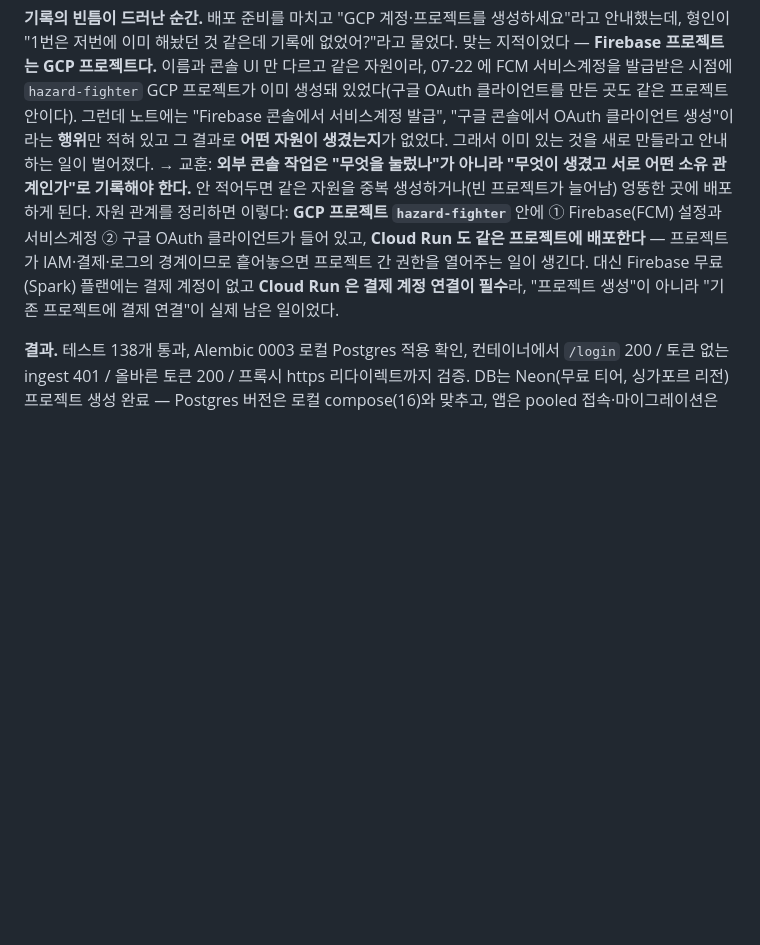
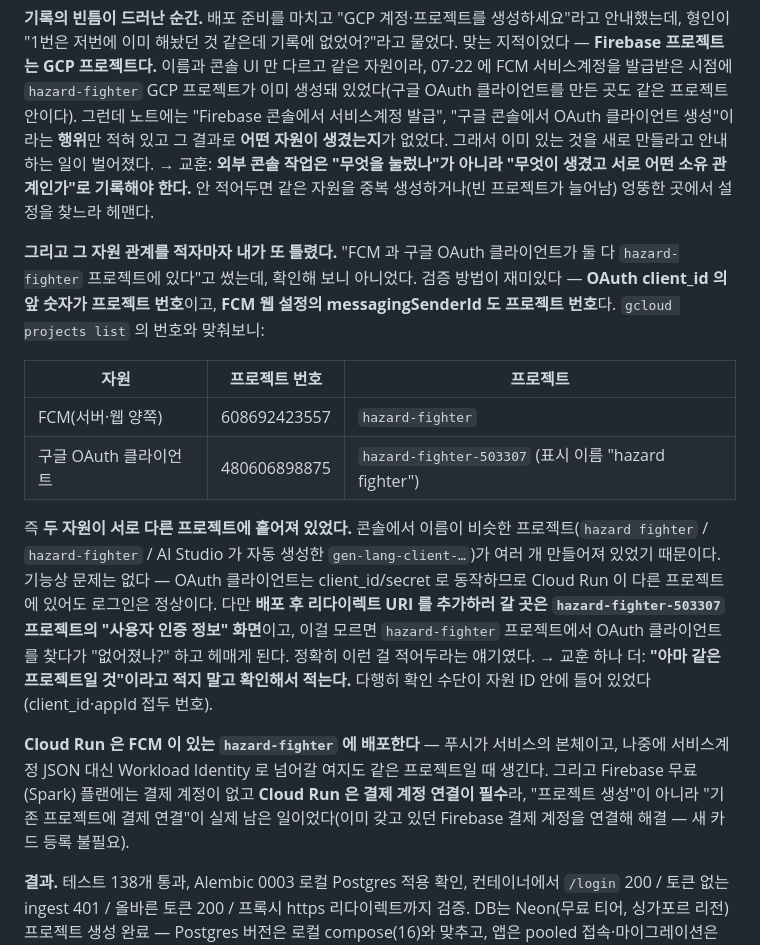
Before and after one commit to hyeonginju/hazard_fighter, a Markdown page: docs/dev-learning-notes.md, the part around the change. Drawn GitHub-style; blank space fills up the shorter version.

```diff
--- a/docs/dev-learning-notes.md
+++ b/docs/dev-learning-notes.md
@@ -995,7 +995,19 @@ ai_risk_logs 에 같은 근거 문장이 반복된 것으로 캐시 작동도
 → 그래서 대응을 **로딩 표시**로 정했다(`min-instances=1` 은 유일한 보장이지만 유휴 과금이 붙어 "거의 무료"를 포기하는 결정). 여기에도 한계가 있다: **로딩 표시가 덮는 건 "페이지가 뜬 뒤 API 를 기다리는 구간"뿐이다.** 콜드 스타트로 HTML 자체를 기다리는 구간은 우리 JS 가 실행되기 전이라 손댈 수 없고, 그 구간은 브라우저 탭의 로딩 표시가 담당한다. DB 도 잠든다는 점이 겹칠 수 있다(Neon 무료 티어는 유휴 시 대기 → 깨우는 지연 추가). 최종 판단은 배포 후 `curl -w "%{time_total}"` 로 콜드/웜을 **재서** 하기로 했다 — 추정으로 결정하지 않는다.
 
 **기록의 빈틈이 드러난 순간.** 배포 준비를 마치고 "GCP 계정·프로젝트를 생성하세요"라고 안내했는데, 형인이 "1번은 저번에 이미 해놨던 것 같은데 기록에 없었어?"라고 물었다. 맞는 지적이었다 — **Firebase 프로젝트는 GCP 프로젝트다.** 이름과 콘솔 UI 만 다르고 같은 자원이라, 07-22 에 FCM 서비스계정을 발급받은 시점에 `hazard-fighter` GCP 프로젝트가 이미 생성돼 있었다(구글 OAuth 클라이언트를 만든 곳도 같은 프로젝트 안이다). 그런데 노트에는 "Firebase 콘솔에서 서비스계정 발급", "구글 콘솔에서 OAuth 클라이언트 생성"이라는 **행위**만 적혀 있고 그 결과로 **어떤 자원이 생겼는지**가 없었다. 그래서 이미 있는 것을 새로 만들라고 안내하는 일이 벌어졌다.
-→ 교훈: **외부 콘솔 작업은 "무엇을 눌렀나"가 아니라 "무엇이 생겼고 서로 어떤 소유 관계인가"로 기록해야 한다.** 안 적어두면 같은 자원을 중복 생성하거나(빈 프로젝트가 늘어남) 엉뚱한 곳에 배포하게 된다. 자원 관계를 정리하면 이렇다: **GCP 프로젝트 `hazard-fighter`** 안에 ① Firebase(FCM) 설정과 서비스계정 ② 구글 OAuth 클라이언트가 들어 있고, **Cloud Run 도 같은 프로젝트에 배포한다** — 프로젝트가 IAM·결제·로그의 경계이므로 흩어놓으면 프로젝트 간 권한을 열어주는 일이 생긴다. 대신 Firebase 무료(Spark) 플랜에는 결제 계정이 없고 **Cloud Run 은 결제 계정 연결이 필수**라, "프로젝트 생성"이 아니라 "기존 프로젝트에 결제 연결"이 실제 남은 일이었다.
+→ 교훈: **외부 콘솔 작업은 "무엇을 눌렀나"가 아니라 "무엇이 생겼고 서로 어떤 소유 관계인가"로 기록해야 한다.** 안 적어두면 같은 자원을 중복 생성하거나(빈 프로젝트가 늘어남) 엉뚱한 곳에서 설정을 찾느라 헤맨다.
+
+**그리고 그 자원 관계를 적자마자 내가 또 틀렸다.** "FCM 과 구글 OAuth 클라이언트가 둘 다 `hazard-fighter` 프로젝트에 있다"고 썼는데, 확인해 보니 아니었다. 검증 방법이 재미있다 — **OAuth client_id 의 앞 숫자가 프로젝트 번호**이고, **FCM 웹 설정의 messagingSenderId 도 프로젝트 번호**다. `gcloud projects list` 의 번호와 맞춰보니:
+
+| 자원 | 프로젝트 번호 | 프로젝트 |
+|---|---|---|
+| FCM(서버·웹 양쪽) | 608692423557 | `hazard-fighter` |
+| 구글 OAuth 클라이언트 | 480606898875 | `hazard-fighter-503307` (표시 이름 "hazard fighter") |
+
+즉 **두 자원이 서로 다른 프로젝트에 흩어져 있었다.** 콘솔에서 이름이 비슷한 프로젝트(`hazard fighter` / `hazard-fighter` / AI Studio 가 자동 생성한 `gen-lang-client-…`)가 여러 개 만들어져 있었기 때문이다. 기능상 문제는 없다 — OAuth 클라이언트는 client_id/secret 로 동작하므로 Cloud Run 이 다른 프로젝트에 있어도 로그인은 정상이다. 다만 **배포 후 리다이렉트 URI 를 추가하러 갈 곳은 `hazard-fighter-503307` 프로젝트의 "사용자 인증 정보" 화면**이고, 이걸 모르면 `hazard-fighter` 프로젝트에서 OAuth 클라이언트를 찾다가 "없어졌나?" 하고 헤매게 된다. 정확히 이런 걸 적어두라는 얘기였다.
+→ 교훈 하나 더: **"아마 같은 프로젝트일 것"이라고 적지 말고 확인해서 적는다.** 다행히 확인 수단이 자원 ID 안에 들어 있었다(client_id·appId 접두 번호).
+
+**Cloud Run 은 FCM 이 있는 `hazard-fighter` 에 배포한다** — 푸시가 서비스의 본체이고, 나중에 서비스계정 JSON 대신 Workload Identity 로 넘어갈 여지도 같은 프로젝트일 때 생긴다. 그리고 Firebase 무료(Spark) 플랜에는 결제 계정이 없고 **Cloud Run 은 결제 계정 연결이 필수**라, "프로젝트 생성"이 아니라 "기존 프로젝트에 결제 연결"이 실제 남은 일이었다(이미 갖고 있던 Firebase 결제 계정을 연결해 해결 — 새 카드 등록 불필요).
 
 **결과.** 테스트 138개 통과, Alembic 0003 로컬 Postgres 적용 확인, 컨테이너에서 `/login` 200 / 토큰 없는 ingest 401 / 올바른 토큰 200 / 프록시 https 리다이렉트까지 검증. DB는 Neon(무료 티어, 싱가포르 리전) 프로젝트 생성 완료 — Postgres 버전은 로컬 compose(16)와 맞추고, 앱은 pooled 접속·마이그레이션은 direct 접속을 쓰기로 했다. 남은 건 결제 계정 연결·gcloud 설치 후 실제 배포와 Cloud Scheduler 등록.
 
```
Also changed, not shown: CLAUDE.md (+9 -1 lines).
